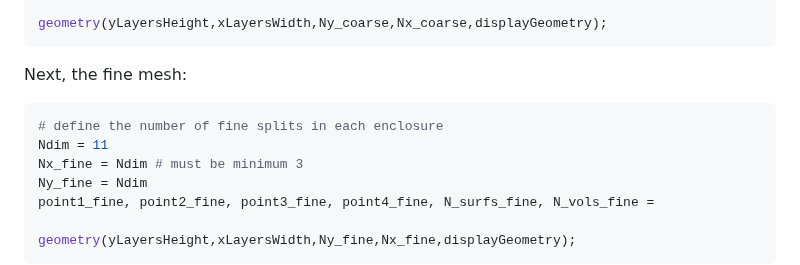
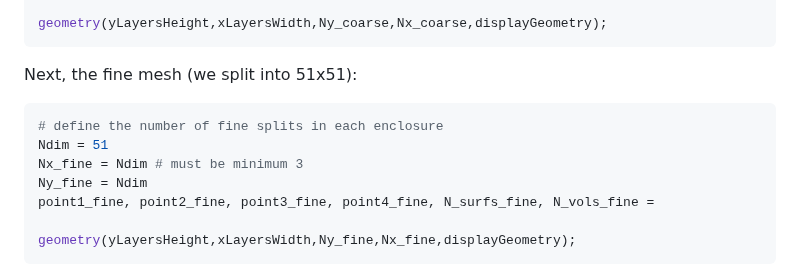
Before and after one commit to NikoBiele/RayTraceHeatTransfer.jl, a Markdown page: README.md, the part around the change. Drawn GitHub-style.

````diff
--- a/README.md
+++ b/README.md
@@ -47,10 +47,10 @@ Ny_coarse = 2; # must be minimum 2
 point1_coarse, point2_coarse, point3_coarse, point4_coarse, N_surfs_coarse, N_vols_coarse =
                         geometry(yLayersHeight,xLayersWidth,Ny_coarse,Nx_coarse,displayGeometry);
 ```
-Next, the fine mesh:
+Next, the fine mesh (we split into 51x51):
 ```julia
 # define the number of fine splits in each enclosure
-Ndim = 11
+Ndim = 51
 Nx_fine = Ndim # must be minimum 3
 Ny_fine = Ndim
 point1_fine, point2_fine, point3_fine, point4_fine, N_surfs_fine, N_vols_fine =
````
